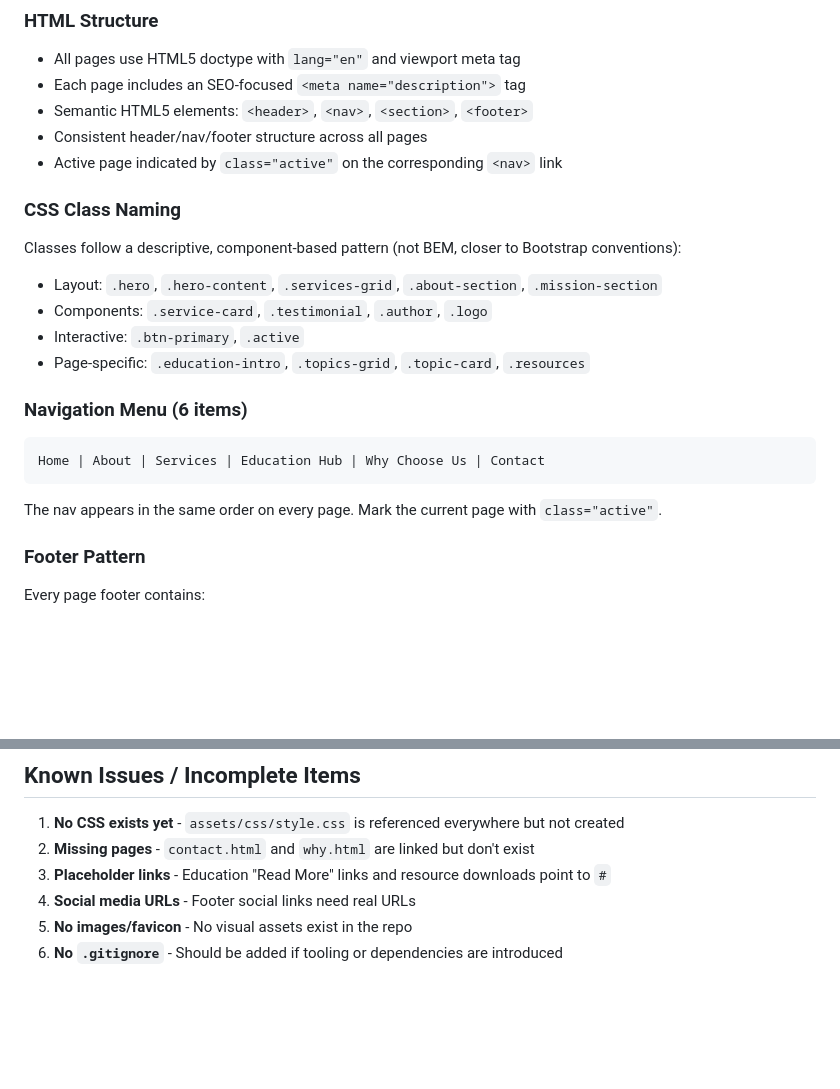
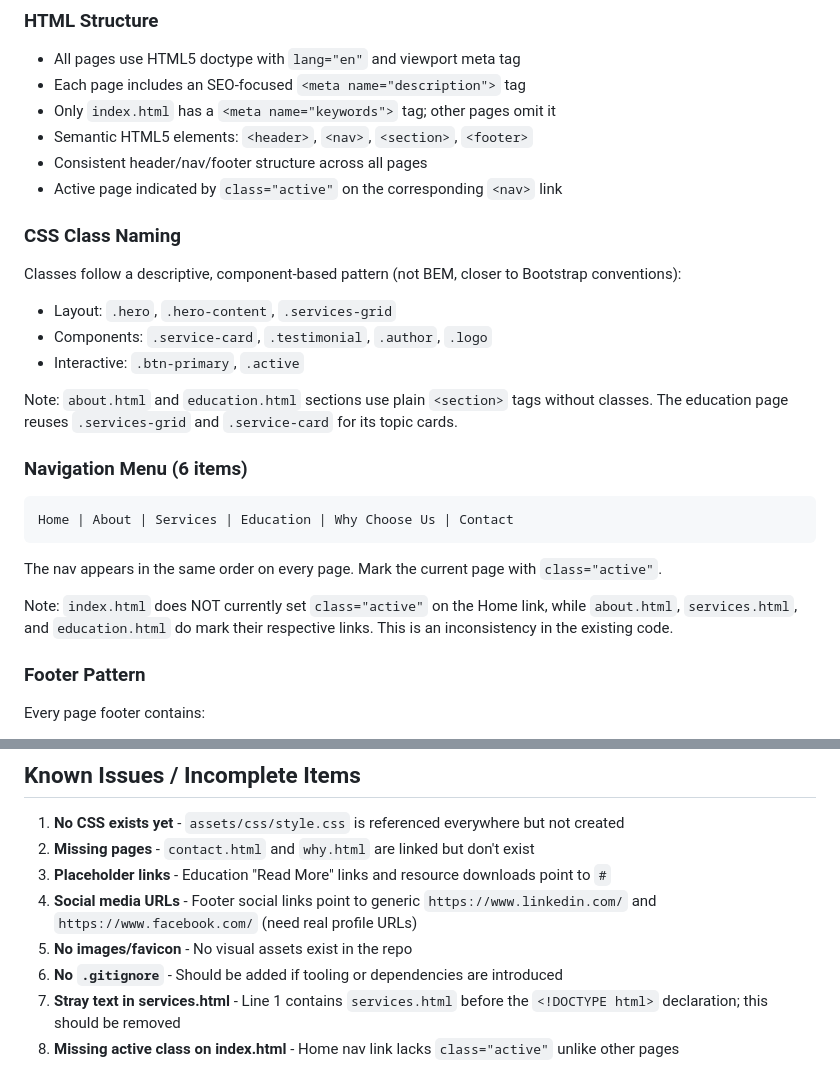
Before and after one commit to jackson1989-design/latimore-legacy-site, a Markdown page: CLAUDE.md, 2 parts joined by grey strips. Drawn GitHub-style; blank space fills up the shorter version.

Commit message:
Fix inaccuracies in CLAUDE.md
- Correct nav label from "Education Hub" to "Education"
- Remove fabricated CSS classes that don't exist in the HTML
- Note missing active class on index.html Home link
- Document stray text bug in services.html line 1
- Note that only index.html has a keywords meta tag
- Clarify social media URLs point to generic domains

https://claude.ai/code/session_011UF318ThKHVRktgqDq1L4m

````diff
--- a/CLAUDE.md
+++ b/CLAUDE.md
@@ -48,6 +48,7 @@ latimore-legacy-site/
 
 - All pages use HTML5 doctype with `lang="en"` and viewport meta tag
 - Each page includes an SEO-focused `<meta name="description">` tag
+- Only `index.html` has a `<meta name="keywords">` tag; other pages omit it
 - Semantic HTML5 elements: `<header>`, `<nav>`, `<section>`, `<footer>`
 - Consistent header/nav/footer structure across all pages
 - Active page indicated by `class="active"` on the corresponding `<nav>` link
@@ -56,18 +57,21 @@ latimore-legacy-site/
 
 Classes follow a descriptive, component-based pattern (not BEM, closer to Bootstrap conventions):
 
-- Layout: `.hero`, `.hero-content`, `.services-grid`, `.about-section`, `.mission-section`
+- Layout: `.hero`, `.hero-content`, `.services-grid`
 - Components: `.service-card`, `.testimonial`, `.author`, `.logo`
 - Interactive: `.btn-primary`, `.active`
-- Page-specific: `.education-intro`, `.topics-grid`, `.topic-card`, `.resources`
+
+Note: `about.html` and `education.html` sections use plain `<section>` tags without classes. The education page reuses `.services-grid` and `.service-card` for its topic cards.
 
 ### Navigation Menu (6 items)
 
 ```
-Home | About | Services | Education Hub | Why Choose Us | Contact
+Home | About | Services | Education | Why Choose Us | Contact
 ```
 
 The nav appears in the same order on every page. Mark the current page with `class="active"`.
+
+Note: `index.html` does NOT currently set `class="active"` on the Home link, while `about.html`, `services.html`, and `education.html` do mark their respective links. This is an inconsistency in the existing code.
 
 ### Footer Pattern
 
@@ -117,6 +121,8 @@ When creating a new HTML page:
 1. **No CSS exists yet** - `assets/css/style.css` is referenced everywhere but not created
 2. **Missing pages** - `contact.html` and `why.html` are linked but don't exist
 3. **Placeholder links** - Education "Read More" links and resource downloads point to `#`
-4. **Social media URLs** - Footer social links need real URLs
+4. **Social media URLs** - Footer social links point to generic `https://www.linkedin.com/` and `https://www.facebook.com/` (need real profile URLs)
 5. **No images/favicon** - No visual assets exist in the repo
 6. **No `.gitignore`** - Should be added if tooling or dependencies are introduced
+7. **Stray text in services.html** - Line 1 contains `services.html` before the `<!DOCTYPE html>` declaration; this should be removed
+8. **Missing active class on index.html** - Home nav link lacks `class="active"` unlike other pages
````
